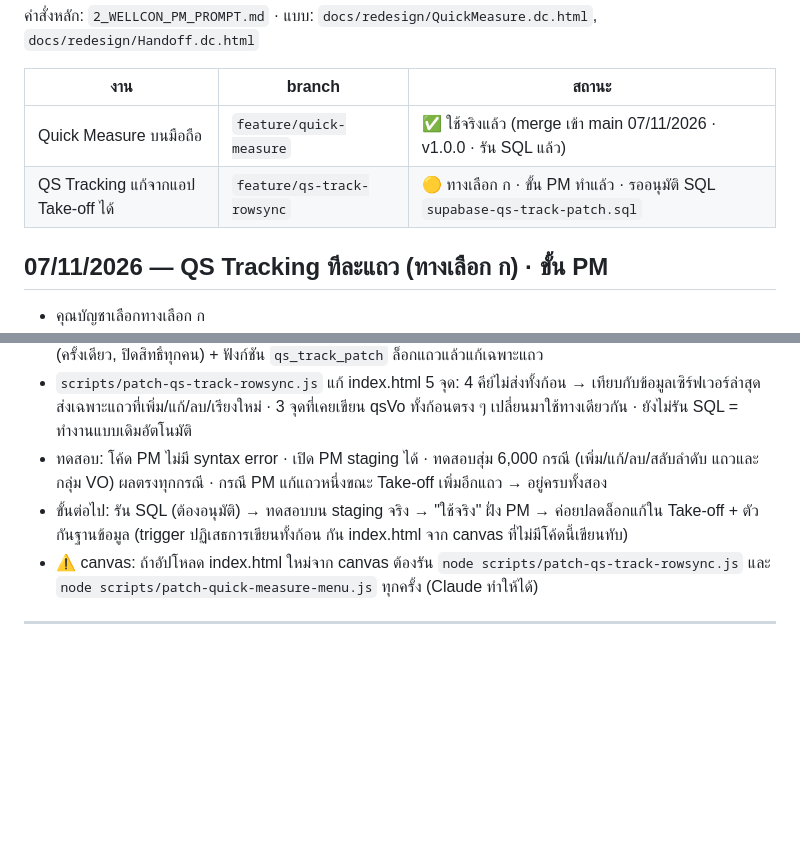
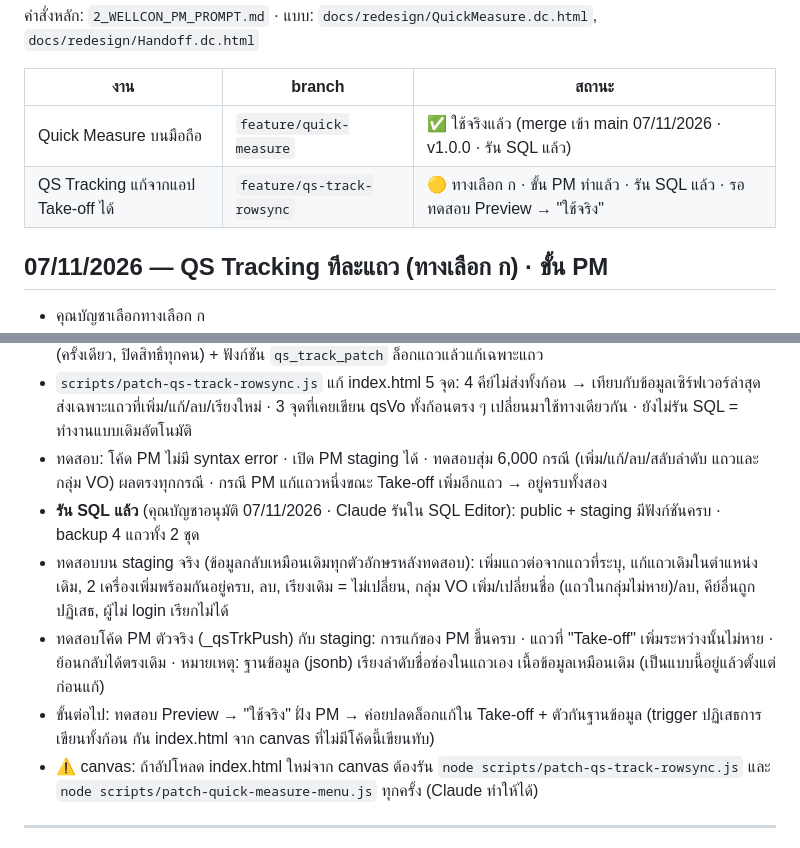
Before and after one commit to Wellcon2026/Project-Management, a Markdown page: PROGRESS.md, 2 parts joined by grey strips. Rendered like a GitHub page; blank space fills up the shorter version.

Commit message:
PROGRESS: qs_track_patch SQL applied and verified on staging
Co-Authored-By: Claude Opus 5.5 <noreply@anthropic.com>

```diff
--- a/PROGRESS.md
+++ b/PROGRESS.md
@@ -5,7 +5,7 @@
 | งาน | branch | สถานะ |
 |---|---|---|
 | Quick Measure บนมือถือ | `feature/quick-measure` | ✅ ใช้จริงแล้ว (merge เข้า main 07/11/2026 · v1.0.0 · รัน SQL แล้ว) |
-| QS Tracking แก้จากแอป Take-off ได้ | `feature/qs-track-rowsync` | 🟡 ทางเลือก ก · ขั้น PM ทำแล้ว · รออนุมัติ SQL `supabase-qs-track-patch.sql` |
+| QS Tracking แก้จากแอป Take-off ได้ | `feature/qs-track-rowsync` | 🟡 ทางเลือก ก · ขั้น PM ทำแล้ว · รัน SQL แล้ว · รอทดสอบ Preview → "ใช้จริง" |
 
 ## 07/11/2026 — QS Tracking ทีละแถว (ทางเลือก ก) · ขั้น PM
 - คุณบัญชาเลือกทางเลือก ก
@@ -13,7 +13,10 @@
 - `supabase-qs-track-patch.sql` (**DRAFT ยังไม่รัน**): backup 4 แถวไป `app_state_backup_qs_20261107` (ครั้งเดียว, ปิดสิทธิ์ทุกคน) + ฟังก์ชัน `qs_track_patch` ล็อกแถวแล้วแก้เฉพาะแถว
 - `scripts/patch-qs-track-rowsync.js` แก้ index.html 5 จุด: 4 คีย์ไม่ส่งทั้งก้อน → เทียบกับข้อมูลเซิร์ฟเวอร์ล่าสุด ส่งเฉพาะแถวที่เพิ่ม/แก้/ลบ/เรียงใหม่ · 3 จุดที่เคยเขียน qsVo ทั้งก้อนตรง ๆ เปลี่ยนมาใช้ทางเดียวกัน · ยังไม่รัน SQL = ทำงานแบบเดิมอัตโนมัติ
 - ทดสอบ: โค้ด PM ไม่มี syntax error · เปิด PM staging ได้ · ทดสอบสุ่ม 6,000 กรณี (เพิ่ม/แก้/ลบ/สลับลำดับ แถวและกลุ่ม VO) ผลตรงทุกกรณี · กรณี PM แก้แถวหนึ่งขณะ Take-off เพิ่มอีกแถว → อยู่ครบทั้งสอง
-- ขั้นต่อไป: รัน SQL (ต้องอนุมัติ) → ทดสอบบน staging จริง → "ใช้จริง" ฝั่ง PM → ค่อยปลดล็อกแก้ใน Take-off + ตัวกันฐานข้อมูล (trigger ปฏิเสธการเขียนทั้งก้อน กัน index.html จาก canvas ที่ไม่มีโค้ดนี้เขียนทับ)
+- **รัน SQL แล้ว** (คุณบัญชาอนุมัติ 07/11/2026 · Claude รันใน SQL Editor): public + staging มีฟังก์ชันครบ · backup 4 แถวทั้ง 2 ชุด
+- ทดสอบบน staging จริง (ข้อมูลกลับเหมือนเดิมทุกตัวอักษรหลังทดสอบ): เพิ่มแถวต่อจากแถวที่ระบุ, แก้แถวเดิมในตำแหน่งเดิม, 2 เครื่องเพิ่มพร้อมกันอยู่ครบ, ลบ, เรียงเดิม = ไม่เปลี่ยน, กลุ่ม VO เพิ่ม/เปลี่ยนชื่อ (แถวในกลุ่มไม่หาย)/ลบ, คีย์อื่นถูกปฏิเสธ, ผู้ไม่ login เรียกไม่ได้
+- ทดสอบโค้ด PM ตัวจริง (_qsTrkPush) กับ staging: การแก้ของ PM ขึ้นครบ · แถวที่ "Take-off" เพิ่มระหว่างนั้นไม่หาย · ย้อนกลับได้ตรงเดิม · หมายเหตุ: ฐานข้อมูล (jsonb) เรียงลำดับชื่อช่องในแถวเอง เนื้อข้อมูลเหมือนเดิม (เป็นแบบนี้อยู่แล้วตั้งแต่ก่อนแก้)
+- ขั้นต่อไป: ทดสอบ Preview → "ใช้จริง" ฝั่ง PM → ค่อยปลดล็อกแก้ใน Take-off + ตัวกันฐานข้อมูล (trigger ปฏิเสธการเขียนทั้งก้อน กัน index.html จาก canvas ที่ไม่มีโค้ดนี้เขียนทับ)
 - ⚠️ canvas: ถ้าอัปโหลด index.html ใหม่จาก canvas ต้องรัน `node scripts/patch-qs-track-rowsync.js` และ `node scripts/patch-quick-measure-menu.js` ทุกครั้ง (Claude ทำให้ได้)
 
 ---
```
